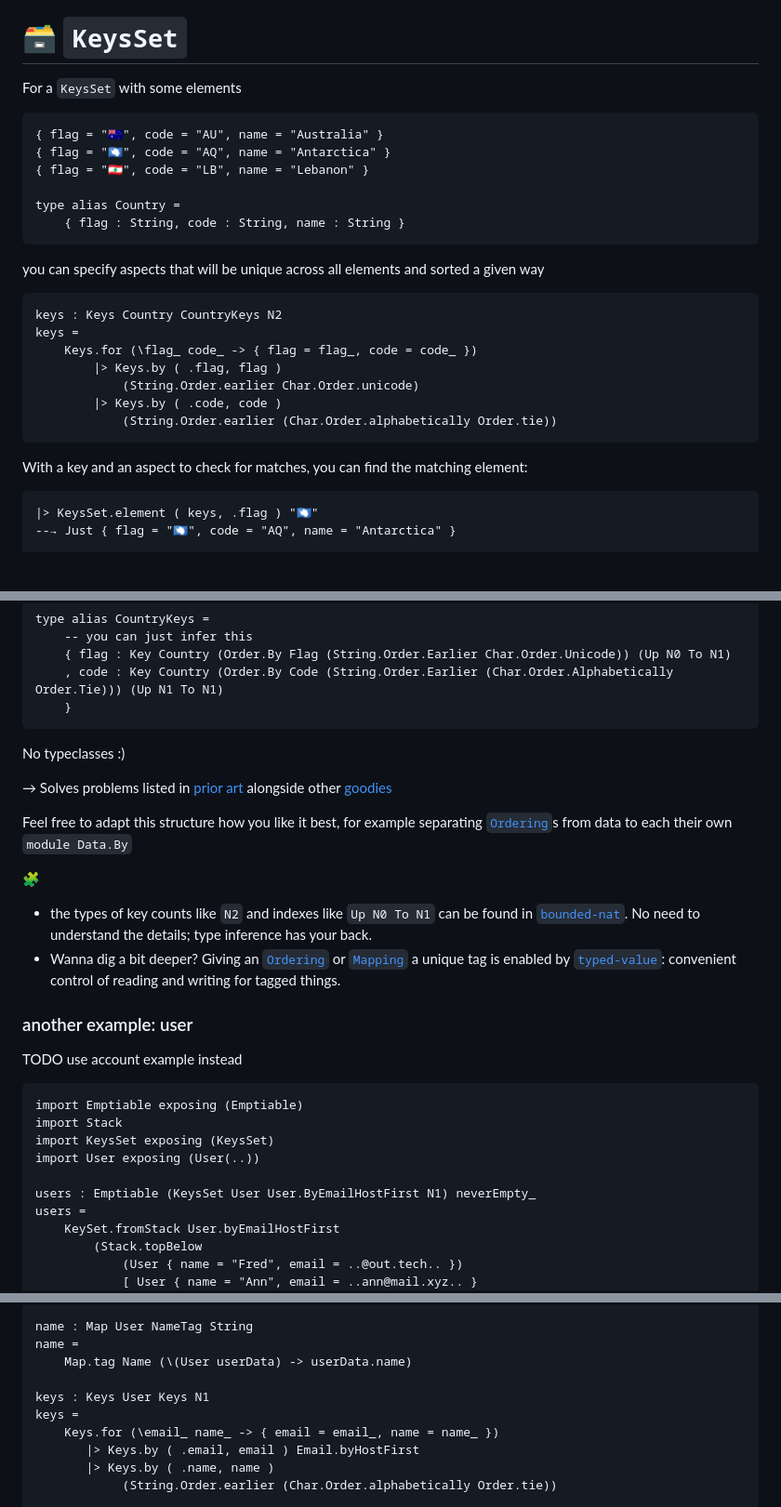
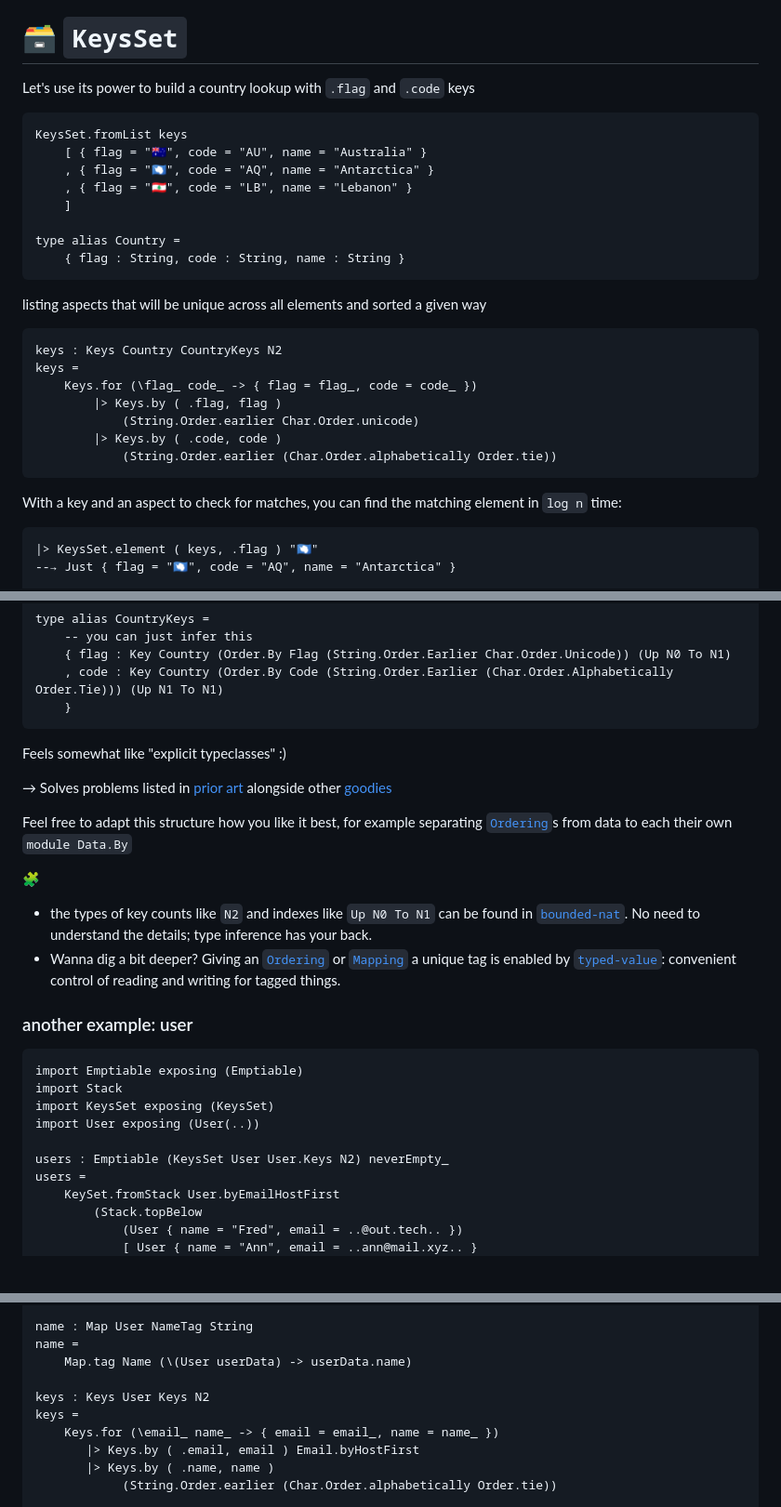
Before and after one commit to lue-bird/elm-keysset, a Markdown page: README.md, 3 parts joined by grey strips. Shown: that part at 93% size. GitHub-like rendering; blank space fills up the shorter version.

Commit message:
county example +-, user example correct

````diff
--- a/README.md
+++ b/README.md
@@ -2,17 +2,19 @@
 
 # 🗃️ `KeysSet`
 
-For a `KeysSet` with some elements
+Let's use its power to build a country lookup with `.flag` and `.code` keys
 ```elm
-{ flag = "🇦🇺", code = "AU", name = "Australia" }
-{ flag = "🇦🇶", code = "AQ", name = "Antarctica" }
-{ flag = "🇱🇧", code = "LB", name = "Lebanon" }
+KeysSet.fromList keys
+    [ { flag = "🇦🇺", code = "AU", name = "Australia" }
+    , { flag = "🇦🇶", code = "AQ", name = "Antarctica" }
+    , { flag = "🇱🇧", code = "LB", name = "Lebanon" }
+    ]
 
 type alias Country =
     { flag : String, code : String, name : String }
 ```
 
-you can specify aspects that will be unique across all elements and sorted a given way
+listing aspects that will be unique across all elements and sorted a given way
 ```elm
 keys : Keys Country CountryKeys N2
 keys =
@@ -23,7 +25,8 @@ keys =
             (String.Order.earlier (Char.Order.alphabetically Order.tie))
 ```
 
-With a key and an aspect to check for matches, you can find the matching element:
+With a key and an aspect to check for matches, you can find the matching element
+in `log n` time:
 
 ```elm
 |> KeysSet.element ( keys, .flag ) "🇦🇶"
@@ -62,7 +65,7 @@ type alias CountryKeys =
     }
 ```
 
-No typeclasses :)
+Feels somewhat like "explicit typeclasses" :)
 
 → Solves problems listed in [prior art](#prior-art)
 alongside other [goodies](#goodies)
@@ -76,15 +79,13 @@ for example separating [`Ordering`](Order#Ordering)s from data to each their own
 
 ### another example: user
 
-TODO use account example instead
-
 ```elm
 import Emptiable exposing (Emptiable)
 import Stack
 import KeysSet exposing (KeysSet)
 import User exposing (User(..))
 
-users : Emptiable (KeysSet User User.ByEmailHostFirst N1) neverEmpty_
+users : Emptiable (KeysSet User User.Keys N2) neverEmpty_
 users =
     KeySet.fromStack User.byEmailHostFirst
         (Stack.topBelow
@@ -131,7 +132,7 @@ name : Map User NameTag String
 name =
     Map.tag Name (\(User userData) -> userData.name)
 
-keys : Keys User Keys N1
+keys : Keys User Keys N2
 keys =
     Keys.for (\email_ name_ -> { email = email_, name = name_ })
        |> Keys.by ( .email, email ) Email.byHostFirst
````
